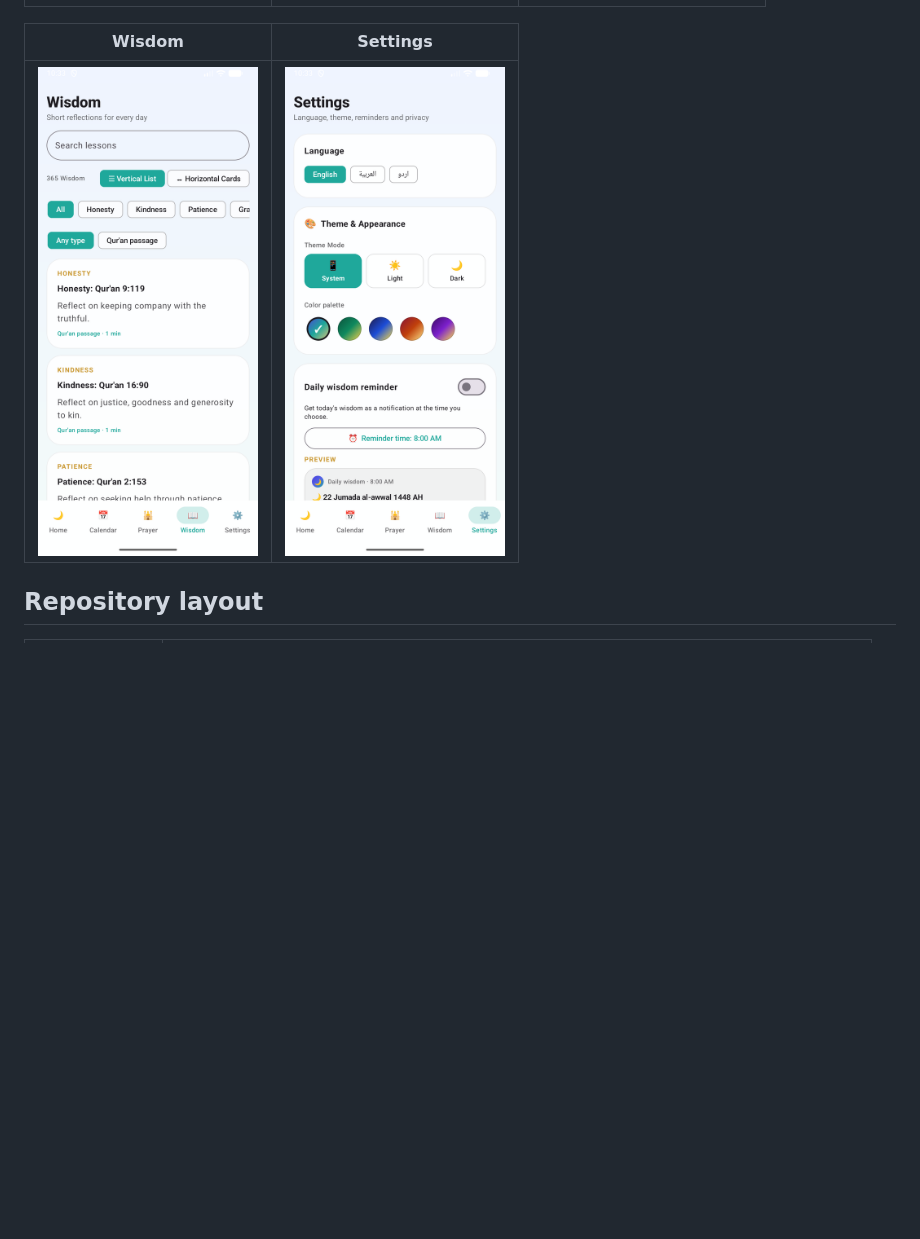
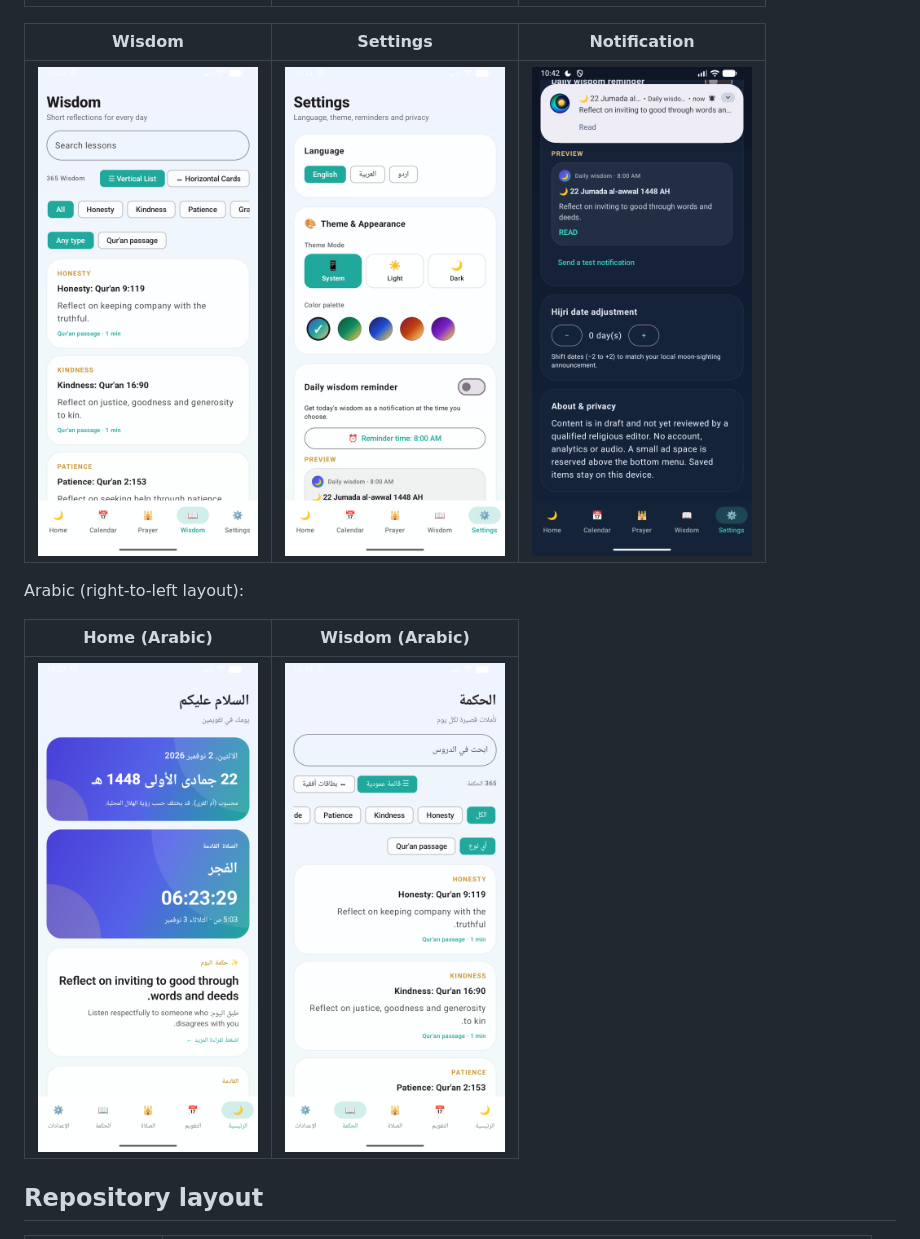
Before and after one commit to manikandan05/noor-app, a Markdown page: README.md, the part around the change. GitHub-like rendering; pictures changed too: docs/screenshots/home-ar.png (added), docs/screenshots/notification.png (added), docs/screenshots/wisdom-ar.png (added); blank space fills up the shorter version.

Commit message:
docs: updated the readme with screenshots

```diff
--- a/README.md
+++ b/README.md
@@ -17,10 +17,15 @@ Android app, captured on an emulator (prayer times shown for Chennai).
 |:---:|:---:|:---:|
 | <img src="docs/screenshots/home.png" width="220" alt="Home"> | <img src="docs/screenshots/calendar.png" width="220" alt="Calendar"> | <img src="docs/screenshots/prayer.png" width="220" alt="Prayer times"> |
 
-| Wisdom | Settings |
+| Wisdom | Settings | Notification |
+|:---:|:---:|:---:|
+| <img src="docs/screenshots/wisdom.png" width="220" alt="Wisdom"> | <img src="docs/screenshots/settings.png" width="220" alt="Settings"> | <img src="docs/screenshots/notification.png" width="220" alt="Daily wisdom notification"> |
+
+Arabic (right-to-left layout):
+
+| Home (Arabic) | Wisdom (Arabic) |
 |:---:|:---:|
-| <img src="docs/screenshots/wisdom.png" width="220" alt="Wisdom"> | <img src="docs/screenshots/settings.png" width="220" alt="Settings"> |
-
+| <img src="docs/screenshots/home-ar.png" width="220" alt="Home in Arabic"> | <img src="docs/screenshots/wisdom-ar.png" width="220" alt="Wisdom in Arabic"> |
 
 ## Repository layout
 | Folder | Contents |
```
